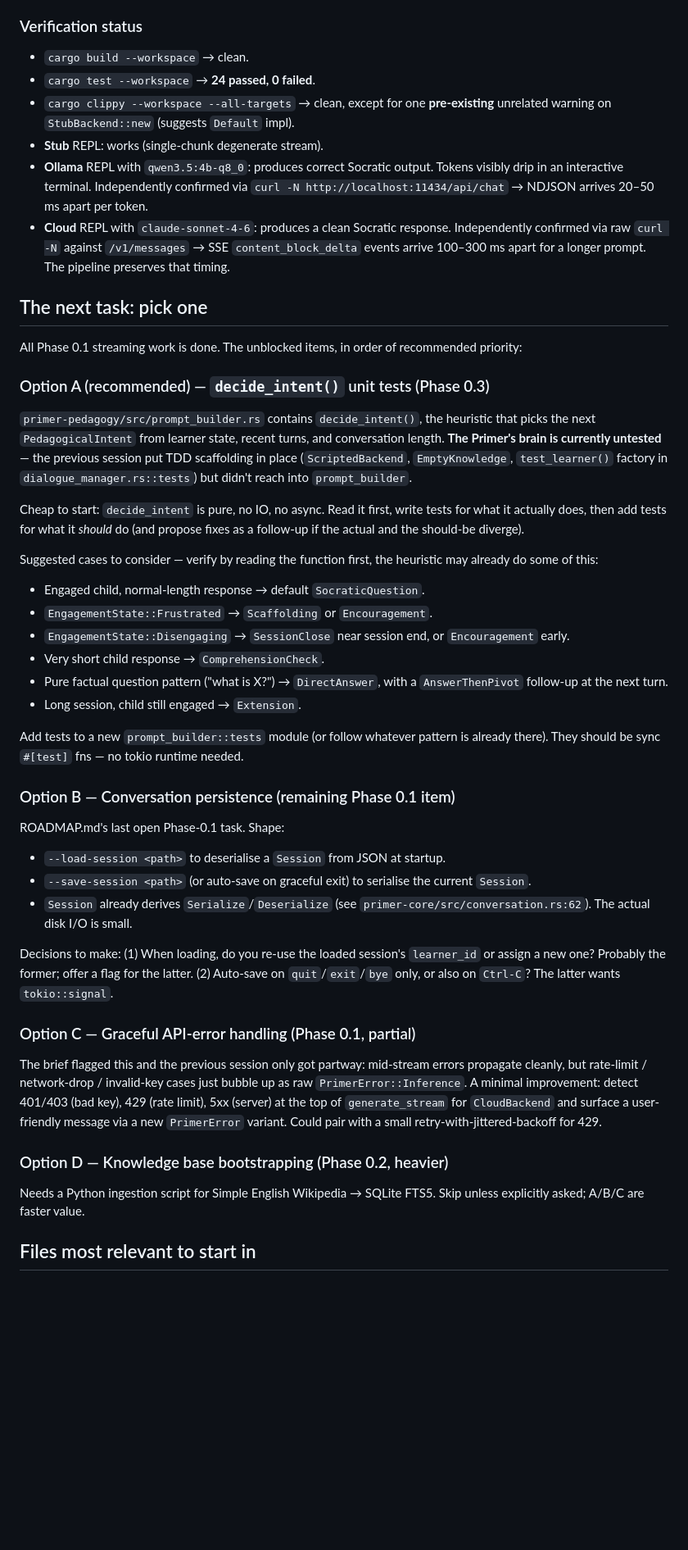
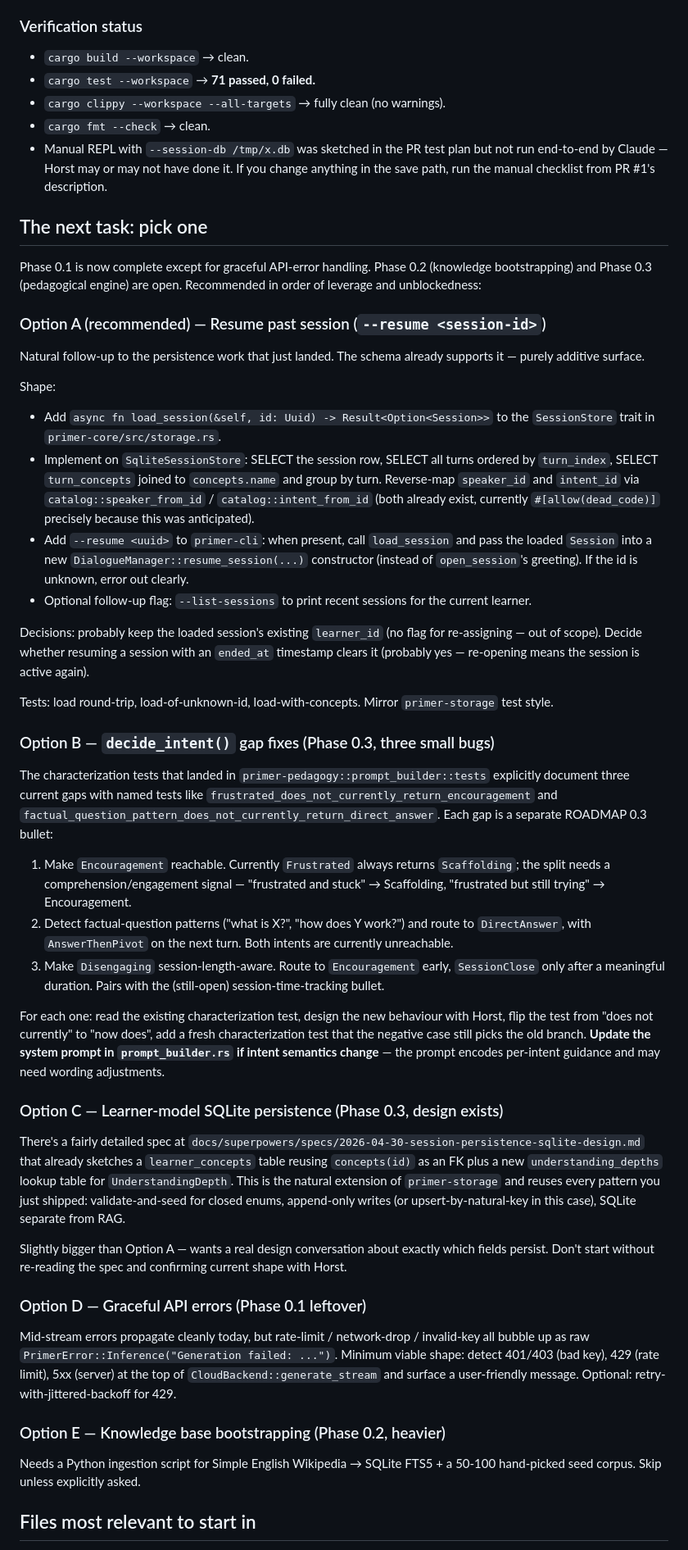
Before and after one commit to hherb/primer, a Markdown page: primer_next_session.md, the part around one of its changes. Shown at 82% size. Drawn GitHub-style; blank space fills up the shorter version.

Commit message:
next_session tasks updated

```diff
--- a/primer_next_session.md
+++ b/primer_next_session.md
@@ -38,48 +42,52 @@ End-to-end token streaming, fully verified with real backends, plus a small pile
 ### Verification status
 
 - `cargo build --workspace` → clean.
-- `cargo test --workspace` → **24 passed, 0 failed**.
-- `cargo clippy --workspace --all-targets` → clean, except for one **pre-existing** unrelated warning on `StubBackend::new` (suggests `Default` impl).
-- **Stub** REPL: works (single-chunk degenerate stream).
-- **Ollama** REPL with `qwen3.5:4b-q8_0`: produces correct Socratic output. Tokens visibly drip in an interactive terminal. Independently confirmed via `curl -N http://localhost:11434/api/chat` → NDJSON arrives 20–50 ms apart per token.
-- **Cloud** REPL with `claude-sonnet-4-6`: produces a clean Socratic response. Independently confirmed via raw `curl -N` against `/v1/messages` → SSE `content_block_delta` events arrive 100–300 ms apart for a longer prompt. The pipeline preserves that timing.
+- `cargo test --workspace` → **71 passed, 0 failed.**
+- `cargo clippy --workspace --all-targets` → fully clean (no warnings).
+- `cargo fmt --check` → clean.
+- Manual REPL with `--session-db /tmp/x.db` was sketched in the PR test plan but not run end-to-end by Claude — Horst may or may not have done it. If you change anything in the save path, run the manual checklist from PR #1's description.
 
 ## The next task: pick one
 
-All Phase 0.1 streaming work is done. The unblocked items, in order of recommended priority:
+Phase 0.1 is now complete except for graceful API-error handling. Phase 0.2 (knowledge bootstrapping) and Phase 0.3 (pedagogical engine) are open. Recommended in order of leverage and unblockedness:
 
-### Option A (recommended) — `decide_intent()` unit tests (Phase 0.3)
+### Option A (recommended) — Resume past session (`--resume <session-id>`)
 
-`primer-pedagogy/src/prompt_builder.rs` contains `decide_intent()`, the heuristic that picks the next `PedagogicalIntent` from learner state, recent turns, and conversation length. **The Primer's brain is currently untested** — the previous session put TDD scaffolding in place (`ScriptedBackend`, `EmptyKnowledge`, `test_learner()` factory in `dialogue_manager.rs::tests`) but didn't reach into `prompt_builder`.
+Natural follow-up to the persistence work that just landed. The schema already supports it — purely additive surface.
 
-Cheap to start: `decide_intent` is pure, no IO, no async. Read it first, write tests for what it actually does, then add tests for what it *should* do (and propose fixes as a follow-up if the actual and the should-be diverge).
+Shape:
+- Add `async fn load_session(&self, id: Uuid) -> Result<Option<Session>>` to the `SessionStore` trait in `primer-core/src/storage.rs`.
+- Implement on `SqliteSessionStore`: SELECT the session row, SELECT all turns ordered by `turn_index`, SELECT `turn_concepts` joined to `concepts.name` and group by turn. Reverse-map `speaker_id` and `intent_id` via `catalog::speaker_from_id` / `catalog::intent_from_id` (both already exist, currently `#[allow(dead_code)]` precisely because this was anticipated).
+- Add `--resume <uuid>` to `primer-cli`: when present, call `load_session` and pass the loaded `Session` into a new `DialogueManager::resume_session(...)` constructor (instead of `open_session`'s greeting). If the id is unknown, error out clearly.
+- Optional follow-up flag: `--list-sessions` to print recent sessions for the current learner.
 
-Suggested cases to consider — verify by reading the function first, the heuristic may already do some of this:
-- Engaged child, normal-length response → default `SocraticQuestion`.
-- `EngagementState::Frustrated` → `Scaffolding` or `Encouragement`.
-- `EngagementState::Disengaging` → `SessionClose` near session end, or `Encouragement` early.
-- Very short child response → `ComprehensionCheck`.
-- Pure factual question pattern ("what is X?") → `DirectAnswer`, with a `AnswerThenPivot` follow-up at the next turn.
-- Long session, child still engaged → `Extension`.
+Decisions: probably keep the loaded session's existing `learner_id` (no flag for re-assigning — out of scope). Decide whether resuming a session with an `ended_at` timestamp clears it (probably yes — re-opening means the session is active again).
 
-Add tests to a new `prompt_builder::tests` module (or follow whatever pattern is already there). They should be sync `#[test]` fns — no tokio runtime needed.
+Tests: load round-trip, load-of-unknown-id, load-with-concepts. Mirror `primer-storage` test style.
 
-### Option B — Conversation persistence (remaining Phase 0.1 item)
+### Option B — `decide_intent()` gap fixes (Phase 0.3, three small bugs)
 
-ROADMAP.md's last open Phase-0.1 task. Shape:
-- `--load-session <path>` to deserialise a `Session` from JSON at startup.
-- `--save-session <path>` (or auto-save on graceful exit) to serialise the current `Session`.
-- `Session` already derives `Serialize`/`Deserialize` (see `primer-core/src/conversation.rs:62`). The actual disk I/O is small.
+The characterization tests that landed in `primer-pedagogy::prompt_builder::tests` explicitly document three current gaps with named tests like `frustrated_does_not_currently_return_encouragement` and `factual_question_pattern_does_not_currently_return_direct_answer`. Each gap is a separate ROADMAP 0.3 bullet:
 
-Decisions to make: (1) When loading, do you re-use the loaded session's `learner_id` or assign a new one? Probably the former; offer a flag for the latter. (2) Auto-save on `quit`/`exit`/`bye` only, or also on `Ctrl-C`? The latter wants `tokio::signal`.
+1. Make `Encouragement` reachable. Currently `Frustrated` always returns `Scaffolding`; the split needs a comprehension/engagement signal — "frustrated and stuck" → Scaffolding, "frustrated but still trying" → Encouragement.
+2. Detect factual-question patterns ("what is X?", "how does Y work?") and route to `DirectAnswer`, with `AnswerThenPivot` on the next turn. Both intents are currently unreachable.
+3. Make `Disengaging` session-length-aware. Route to `Encouragement` early, `SessionClose` only after a meaningful duration. Pairs with the (still-open) session-time-tracking bullet.
 
-### Option C — Graceful API-error handling (Phase 0.1, partial)
+For each one: read the existing characterization test, design the new behaviour with Horst, flip the test from "does not currently" to "now does", add a fresh characterization test that the negative case still picks the old branch. **Update the system prompt in `prompt_builder.rs` if intent semantics change** — the prompt encodes per-intent guidance and may need wording adjustments.
 
-The brief flagged this and the previous session only got partway: mid-stream errors propagate cleanly, but rate-limit / network-drop / invalid-key cases just bubble up as raw `PrimerError::Inference`. A minimal improvement: detect 401/403 (bad key), 429 (rate limit), 5xx (server) at the top of `generate_stream` for `CloudBackend` and surface a user-friendly message via a new `PrimerError` variant. Could pair with a small retry-with-jittered-backoff for 429.
+### Option C — Learner-model SQLite persistence (Phase 0.3, design exists)
 
-### Option D — Knowledge base bootstrapping (Phase 0.2, heavier)
+There's a fairly detailed spec at `docs/superpowers/specs/2026-04-30-session-persistence-sqlite-design.md` that already sketches a `learner_concepts` table reusing `concepts(id)` as an FK plus a new `understanding_depths` lookup table for `UnderstandingDepth`. This is the natural extension of `primer-storage` and reuses every pattern you just shipped: validate-and-seed for closed enums, append-only writes (or upsert-by-natural-key in this case), SQLite separate from RAG.
 
-Needs a Python ingestion script for Simple English Wikipedia → SQLite FTS5. Skip unless explicitly asked; A/B/C are faster value.
+Slightly bigger than Option A — wants a real design conversation about exactly which fields persist. Don't start without re-reading the spec and confirming current shape with Horst.
+
+### Option D — Graceful API errors (Phase 0.1 leftover)
+
+Mid-stream errors propagate cleanly today, but rate-limit / network-drop / invalid-key all bubble up as raw `PrimerError::Inference("Generation failed: ...")`. Minimum viable shape: detect 401/403 (bad key), 429 (rate limit), 5xx (server) at the top of `CloudBackend::generate_stream` and surface a user-friendly message. Optional: retry-with-jittered-backoff for 429.
+
+### Option E — Knowledge base bootstrapping (Phase 0.2, heavier)
+
+Needs a Python ingestion script for Simple English Wikipedia → SQLite FTS5 + a 50-100 hand-picked seed corpus. Skip unless explicitly asked.
 
 ## Files most relevant to start in
 
```
Also changed, not shown: other parts of primer_next_session.md (+46 -39 lines).
